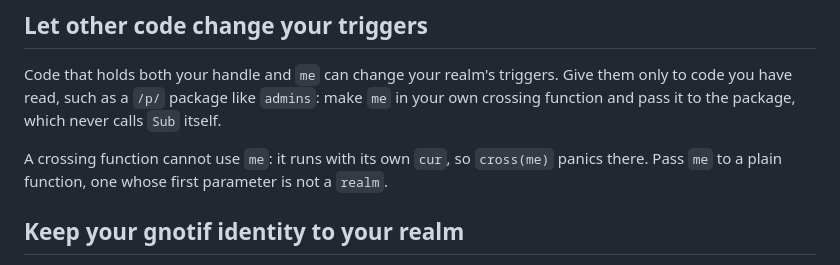
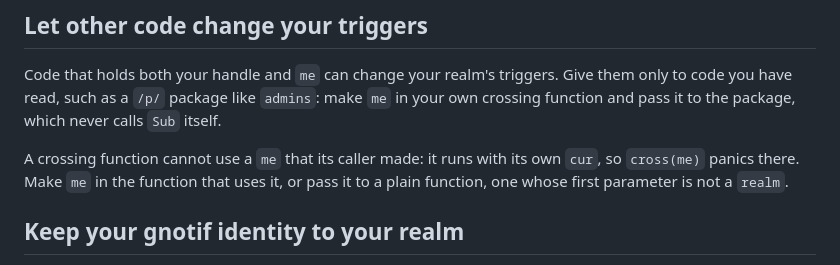
Before and after one commit to gfanton/gnotif, a Markdown page: docs/triggers.md, the part around the change. GitHub-like rendering.

Commit message:
Say which me a crossing function cannot use
Triggers said a crossing function cannot use me, next to examples
whose crossing functions do. Only a me made by the caller fails: the
function runs with its own cur, so cross(me) panics.

```diff
--- a/docs/triggers.md
+++ b/docs/triggers.md
@@ -229,7 +229,7 @@ A drop cannot be undone. Check each id on the realm's page first, and add `-simu
 
 Code that holds both your handle and `me` can change your realm's triggers. Give them only to code you have read, such as a `/p/` package like `admins`: make `me` in your own crossing function and pass it to the package, which never calls `Sub` itself.
 
-A crossing function cannot use `me`: it runs with its own `cur`, so `cross(me)` panics there. Pass `me` to a plain function, one whose first parameter is not a `realm`.
+A crossing function cannot use a `me` that its caller made: it runs with its own `cur`, so `cross(me)` panics there. Make `me` in the function that uses it, or pass it to a plain function, one whose first parameter is not a `realm`.
 
 ## Keep your gnotif identity to your realm
 
```
